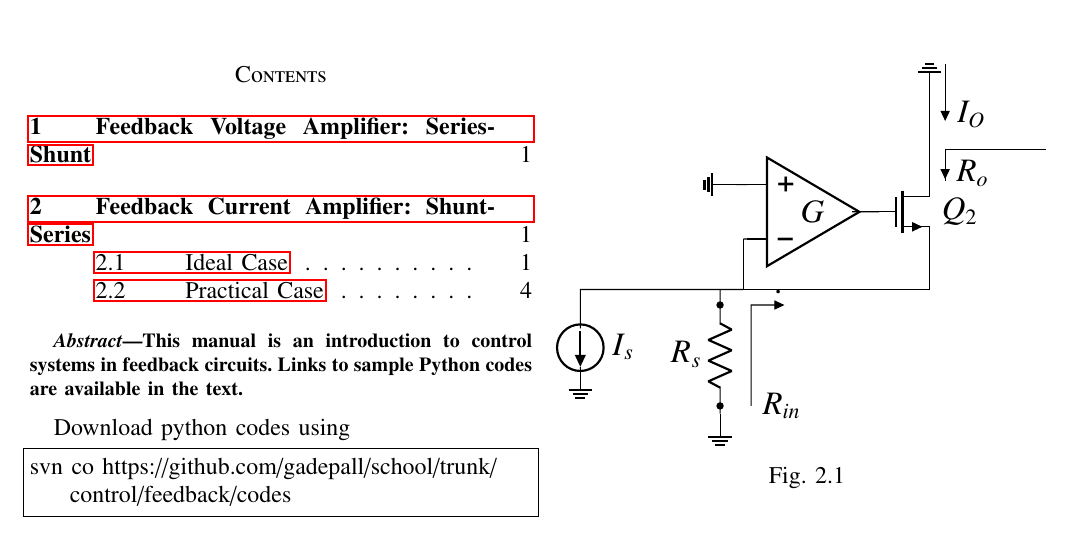
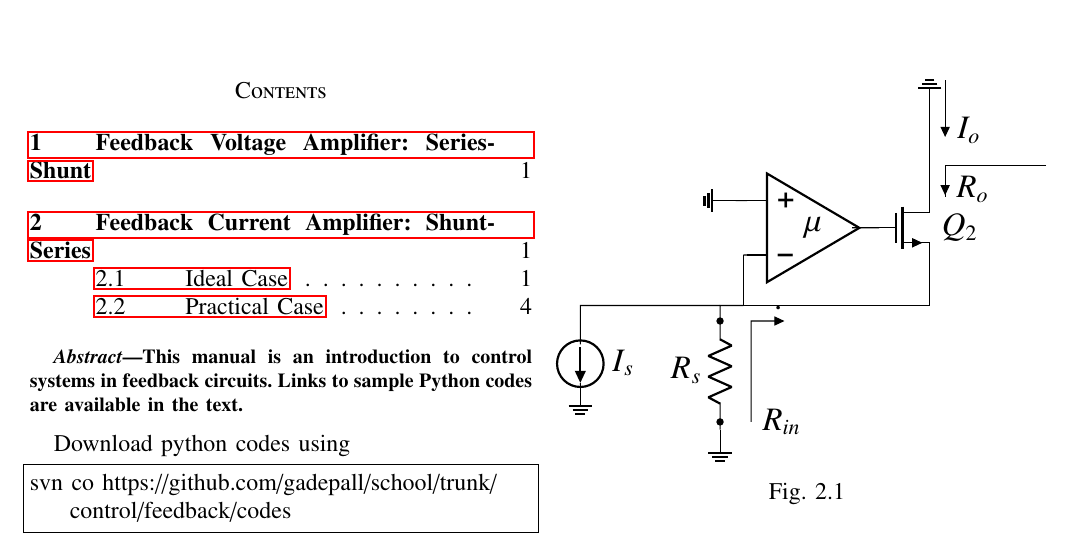
Before and after one commit to srikanth2001/EE2227-control-systems, a LaTeX paper (feedback/gvv_feedback_manual.tex, which reads feedback/figs/ee18btech11023_ckt1.tex): part of page 1 of 4, cut so that both start at the same text. Compiled offline with pdfLaTeX.

Commit message:
Update ee18btech11023_ckt1.tex

```diff
--- a/feedback/figs/ee18btech11023_ckt1.tex
+++ b/feedback/figs/ee18btech11023_ckt1.tex
@@ -8,14 +8,14 @@
 (opamp.-) -- (opamp.-) -- (-0.6,-0.35) to[]  (-0.9,-0.35) ;
 \draw (-0.9,-1)--(-0.9,-1)--(-1.2,-1)--(-1.2,-1.2) to[R,l_=$R_s$,*-*](-1.2,-2.5) to(-1.2,-2.6)node[ground](GND){};
 \draw (-1.2,-1)--(-3,-1)--(-3,-1.5) to[isource, l= $I_{s}$] (-3,-2) node[ground]{};
-\draw (opamp.center) node[]{$G$};
+\draw (opamp.center) node[]{$\mu$};
 \draw (1.5,0) node[nmos,](Q2){};
 \draw (Q2.S)--(1.5,-1);
 \draw (1.5,-1)--(-0.9,-1)--(-0.9,-0.35);
 \draw (1.5,0)(Q2.center) node[right]{{$Q_{2}$}};
 \draw (Q2.G) -- (0.5,0) to [short] (0.5,0);
 \draw (Q2.D) -- (1.5,0.8)  --(1.5,1.5)node[ground,rotate=180](GND){};
-\draw (1.7,1.9)--(1.7,1.3)to[short, i=$I_O$](1.7,1.2);
+\draw (1.7,1.9)--(1.7,1.3)to[short, i=$I_o$](1.7,1.2);
 \draw (3,0.8)--(1.7,0.8)--(1.7,0.6)to[short,i=$R_o$](1.7,0.4);
 \draw (-0.8,-2.5)--(-0.8,-1.2)--(-0.5,-1.2)to[short,i=$.$](-0.4,-1.2)
 node[right] at(-0.8,-2.5){$R_{in}$};
```
